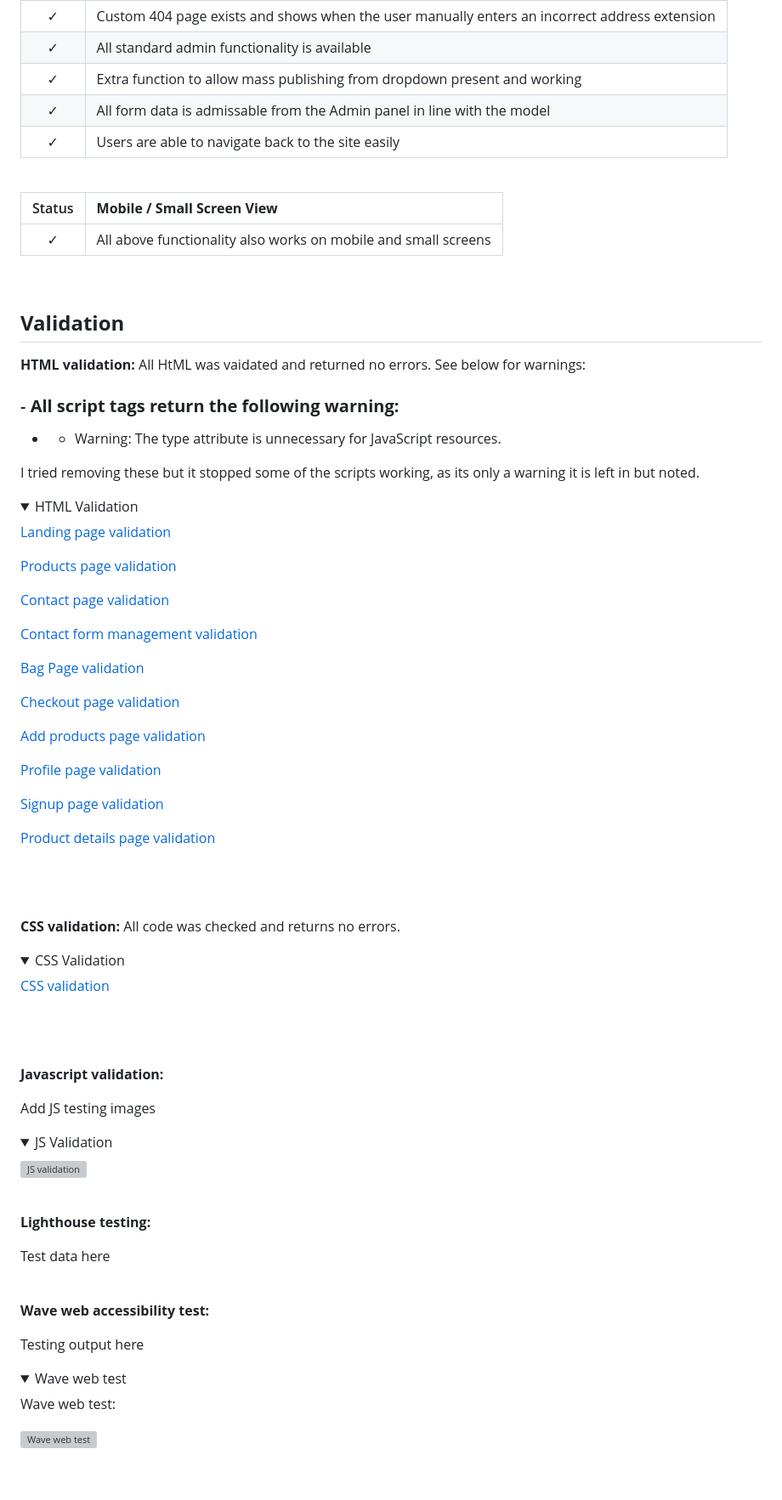
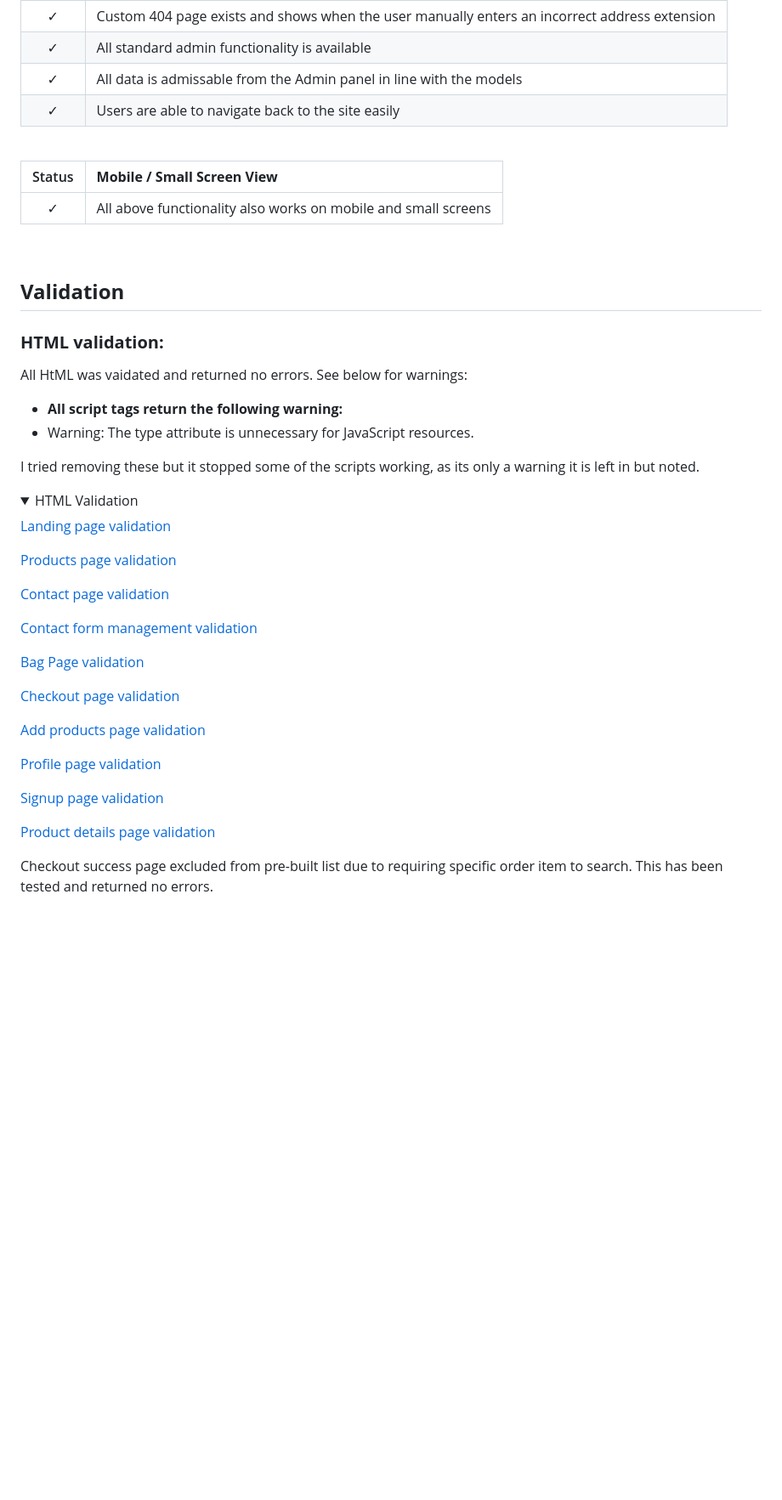
Before and after one commit to JeffreyBull76/CI_project5, a Markdown page: README.md, the part around the change printed below. Shown: that part at 85% size. GitHub-like rendering; folded sections open; blank space fills up the shorter version; grey boxes are pictures that could not be loaded.

```diff
--- a/README.md
+++ b/README.md
@@ -1182,8 +1195,7 @@ All user stories marked as 'done' on our project board [HERE](https://github.com
 |:-------:|:--------|
 | &check; | Custom 404 page exists and shows when the user manually enters an incorrect address extension |
 | &check; | All standard admin functionality is available |
-| &check; | Extra function to allow mass publishing from dropdown present and working |
-| &check; | All form data is admissable from the Admin panel in line with the model |
+| &check; | All data is admissable from the Admin panel in line with the models |
 | &check; | Users are able to navigate back to the site easily |
 
 <br />
@@ -1196,87 +1208,37 @@ All user stories marked as 'done' on our project board [HERE](https://github.com
 
 ## **Validation**
 
-  **HTML validation:**
-  All HtML was vaidated and returned no errors. See below for warnings:
+### **HTML validation:**
+ All HtML was vaidated and returned no errors. See below for warnings:
 
-###  - **All script tags return the following warning:**
-  - * Warning: The type attribute is unnecessary for JavaScript resources.
+- **All script tags return the following warning:**
+- Warning: The type attribute is unnecessary for JavaScript resources.
 
-  I tried removing these but it stopped some of the scripts working, as its only a warning it is left in but noted.
+I tried removing these but it stopped some of the scripts working, as its only a warning it is left in but noted.
 
-  <details><summary>HTML Validation</summary>
+<details><summary>HTML Validation</summary>
 
-  [Landing page validation](https://validator.w3.org/nu/?doc=https%3A%2F%2Fp5-bull-and-sea.herokuapp.com%2F)
+[Landing page validation](https://validator.w3.org/nu/?doc=https%3A%2F%2Fp5-bull-and-sea.herokuapp.com%2F)
 
-  [Products page validation](https://validator.w3.org/nu/?doc=https%3A%2F%2Fp5-bull-and-sea.herokuapp.com%2Fproducts%2F)
+[Products page validation](https://validator.w3.org/nu/?doc=https%3A%2F%2Fp5-bull-and-sea.herokuapp.com%2Fproducts%2F)
 
-  [Contact page validation](https://validator.w3.org/nu/?doc=https%3A%2F%2Fp5-bull-and-sea.herokuapp.com%2Fcontact%2F)
+[Contact page validation](https://validator.w3.org/nu/?doc=https%3A%2F%2Fp5-bull-and-sea.herokuapp.com%2Fcontact%2F)
 
-  [Contact form management validation](https://validator.w3.org/nu/?doc=https%3A%2F%2Fp5-bull-and-sea.herokuapp.com%2Fcontact-management%2F)
+[Contact form management validation](https://validator.w3.org/nu/?doc=https%3A%2F%2Fp5-bull-and-sea.herokuapp.com%2Fcontact-management%2F)
 
-  [Bag Page validation](https://validator.w3.org/nu/?doc=https%3A%2F%2Fp5-bull-and-sea.herokuapp.com%2Fbag%2F)
+[Bag Page validation](https://validator.w3.org/nu/?doc=https%3A%2F%2Fp5-bull-and-sea.herokuapp.com%2Fbag%2F)
 
-  [Checkout page validation](https://validator.w3.org/nu/?doc=https%3A%2F%2Fp5-bull-and-sea.herokuapp.com%2Fcheckout%2F)
+[Checkout page validation](https://validator.w3.org/nu/?doc=https%3A%2F%2Fp5-bull-and-sea.herokuapp.com%2Fcheckout%2F)
 
-  [Add products page validation](https://validator.w3.org/nu/?doc=https%3A%2F%2Fp5-bull-and-sea.herokuapp.com%2Fproducts%2Fadd%2F)
+[Add products page validation](https://validator.w3.org/nu/?doc=https%3A%2F%2Fp5-bull-and-sea.herokuapp.com%2Fproducts%2Fadd%2F)
 
-  [Profile page validation](https://validator.w3.org/nu/?doc=https%3A%2F%2Fp5-bull-and-sea.herokuapp.com%2Fprofile%2F)
+[Profile page validation](https://validator.w3.org/nu/?doc=https%3A%2F%2Fp5-bull-and-sea.herokuapp.com%2Fprofile%2F)
 
-  [Signup page validation](https://validator.w3.org/nu/?doc=https%3A%2F%2Fp5-bull-and-sea.herokuapp.com%2Fsignup%2F)
+[Signup page validation](https://validator.w3.org/nu/?doc=https%3A%2F%2Fp5-bull-and-sea.herokuapp.com%2Fsignup%2F)
 
-  [Product details page validation](https://validator.w3.org/nu/?doc=https%3A%2F%2Fp5-bull-and-sea.herokuapp.com%2Fproducts%2F3%2F)
+[Product details page validation](https://validator.w3.org/nu/?doc=https%3A%2F%2Fp5-bull-and-sea.herokuapp.com%2Fproducts%2F3%2F)
 
-
-  <br />
-
-  </details>
-
-  <br />
-
-  **CSS validation:**
-  All code was checked and returns no errors.
-
-  <details><summary>CSS Validation</summary>
-
-  [CSS validation](https://jigsaw.w3.org/css-validator/validator?uri=https%3A%2F%2Fp5-bull-and-sea.herokuapp.com%2F&profile=css3svg&usermedium=all&warning=1&vextwarning=&lang=en)
-
-  <br />
-
-  </details>
-
-  <br />
-
-  **Javascript validation:**
-
-  Add JS testing images
-
-  <details><summary>JS Validation</summary>
-
-  ![JS validation]()
-
-  </details>
-
-  <br />
-
-  **Lighthouse testing:**
-
-  Test data here
-
-  <br />
-
-  **Wave web accessibility test:**
-
-  Testing output here
-
-  <details><summary>Wave web test</summary>
-
-  Wave web test:
-
-  ![Wave web test]()
-
-  <br />
-
-  </details>
+Checkout success page excluded from pre-built list due to requiring specific order item to search. This has been tested and returned no errors.
 
 <br />
 
```
Also changed, not shown: other parts of README.md (+138 -20 lines), readme/assets/images/config-vars-redacted.jpg (added), readme/assets/images/countryfield_js.jpg (added), readme/assets/images/new_image_js.jpg (added), readme/assets/images/stripe_elements_js.jpg (added), readme/assets/images/update_bag_js.jpg (added), readme/assets/images/wave_web_test.jpg (added), 1 other file.
